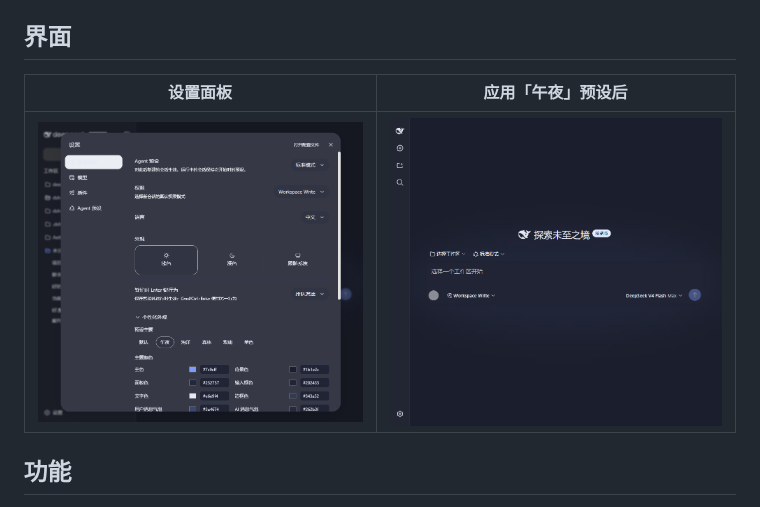
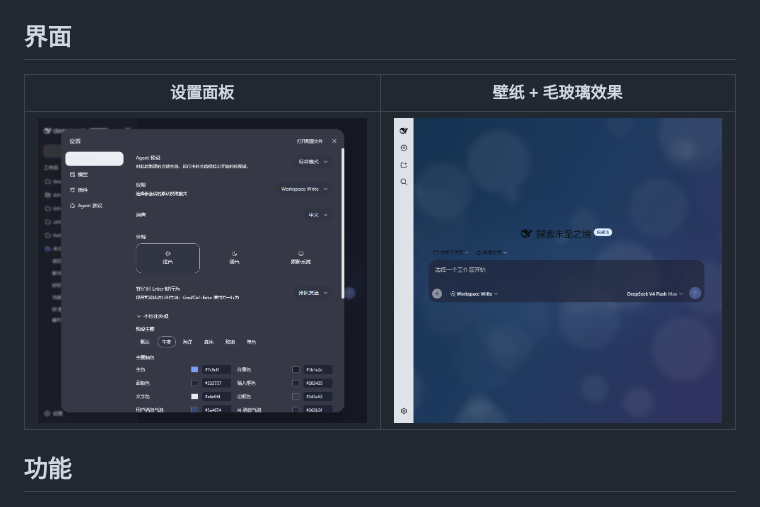
Before and after one commit to TQSY114514/dsh-ui-appearance, a Markdown page: README.md, the part around the change. GitHub-like rendering; pictures changed too: docs/screenshot-midnight.png (deleted), docs/screenshot-wallpaper.png (added).

Commit message:
docs: replace the midnight screenshot with a wallpaper+glass demo (shows the actual selling point)

```diff
--- a/README.md
+++ b/README.md
@@ -10,9 +10,9 @@ DeepSeek Harness 外观自定义插件 —— 自由调色的主题色板、壁
 
 ## 界面
 
-| 设置面板 | 应用「午夜」预设后 |
+| 设置面板 | 壁纸 + 毛玻璃效果 |
 |---|---|
-| ![设置面板](docs/screenshot-settings.png) | ![午夜预设](docs/screenshot-midnight.png) |
+| ![设置面板](docs/screenshot-settings.png) | ![壁纸毛玻璃](docs/screenshot-wallpaper.png) |
 
 ## 功能
 
```
